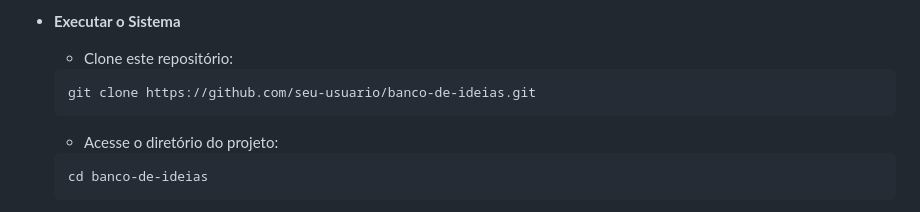
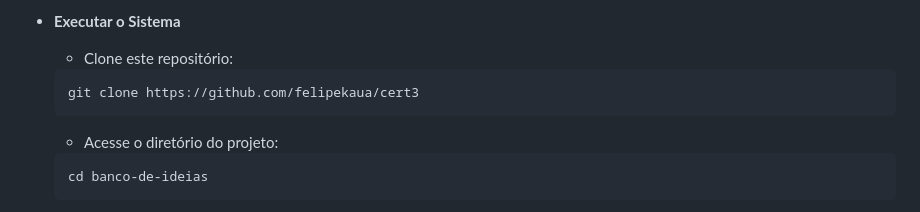
Before and after one commit to felipekaua/cert3, a Markdown page: README.md, the part around the change. GitHub-like rendering.

````diff
--- a/README.md
+++ b/README.md
@@ -51,7 +51,7 @@ Criar um ambiente colaborativo e acessível para estimular o interesse feminino
 - **Executar o Sistema**
   - Clone este repositório:
   ```bash
-  git clone https://github.com/seu-usuario/banco-de-ideias.git
+  git clone https://github.com/felipekaua/cert3
   ```
   - Acesse o diretório do projeto:
   ```bash
````
